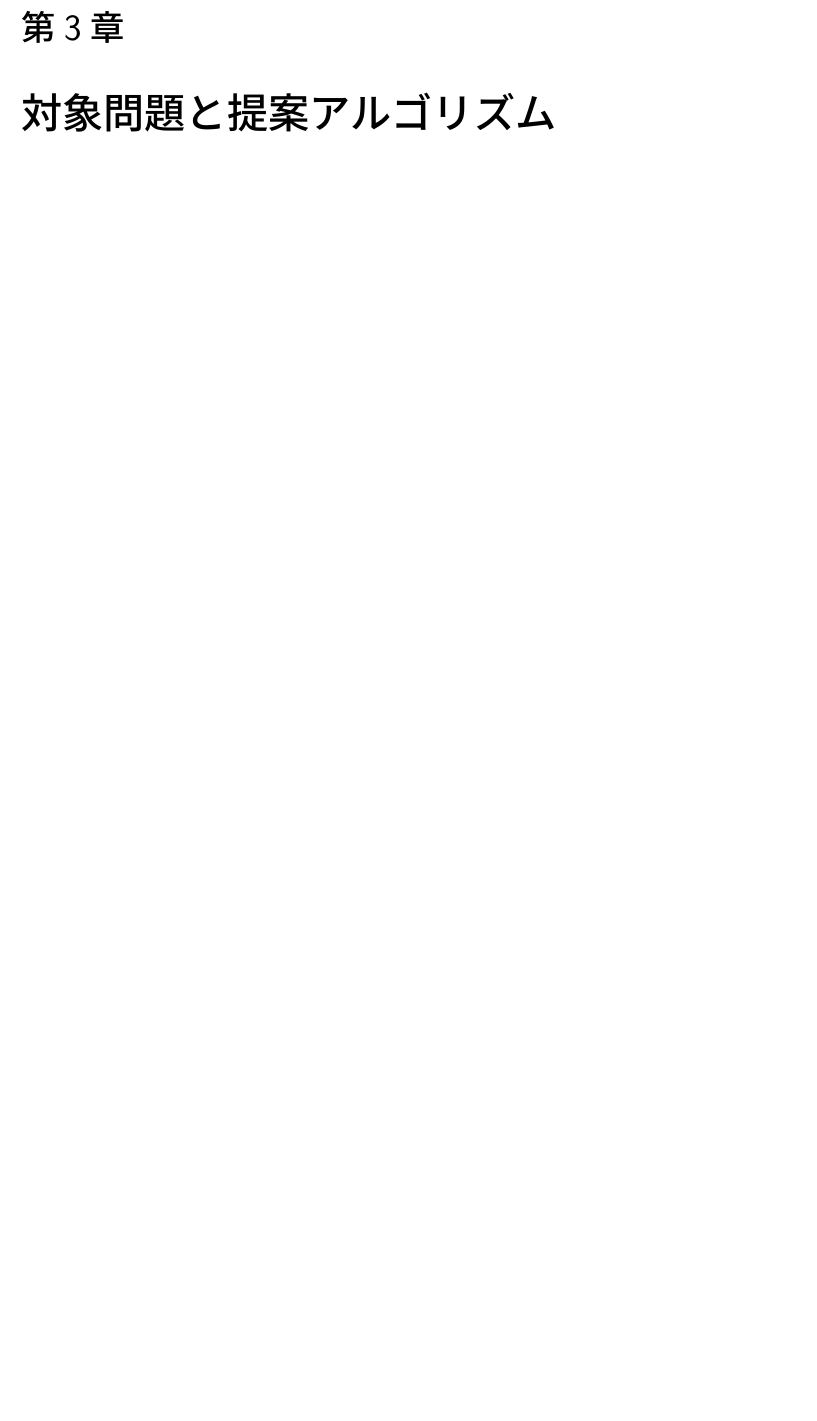
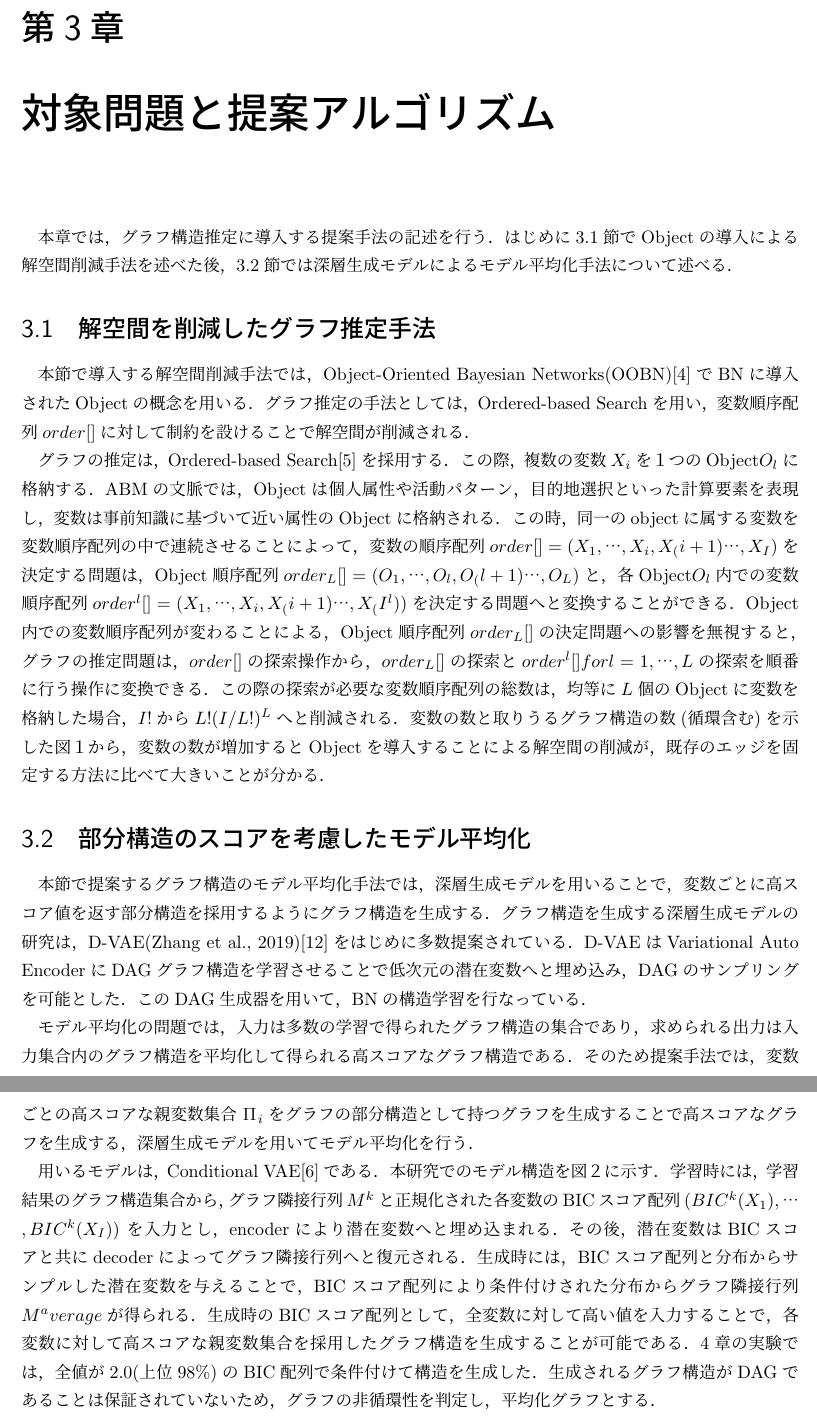
Before and after one commit to yosuke-civil-tokyo/master, a LaTeX thesis (paper/Thesis_sample/main.tex, which reads paper/Thesis_sample/3.tex): part of page 14 of 20 before the commit and two parts of pages 14 and 15 of 21 after it, the two joined at a grey line, cut so that both start at the same text, the shorter picture padded with empty space. Compiled offline with upLaTeX and dvipdfmx.

Commit message:
add chap3

```diff
--- a/paper/Thesis_sample/3.tex
+++ b/paper/Thesis_sample/3.tex
@@ -1 +1,16 @@
 \chapter{対象問題と提案アルゴリズム}
+\label{3}
+本章では，グラフ構造推定に導入する提案手法の記述を行う．はじめに3.1節でObjectの導入による解空間削減手法を述べた後，3.2節では深層生成モデルによるモデル平均化手法について述べる．
+
+\section{解空間を削減したグラフ推定手法}
+\label{3.1}
+本節で導入する解空間削減手法では，Object-Oriented Bayesian Networks(OOBN)[4]でBNに導入されたObjectの概念を用いる．グラフ推定の手法としては，Ordered-based Searchを用い，変数順序配列$order[]$に対して制約を設けることで解空間が削減される．
+
+グラフの推定は，Ordered-based Search[5]を採用する．この際，複数の変数$X_i$を１つのObject$O_l$に格納する．ABMの文脈では，Objectは個人属性や活動パターン，目的地選択といった計算要素を表現し，変数は事前知識に基づいて近い属性のObjectに格納される．この時，同一のobjectに属する変数を変数順序配列の中で連続させることによって，変数の順序配列$order[]=(X_1,…, X_i,X_(i+1)…,X_I )$を決定する問題は，Object順序配列$order_L []=(O_1,…, O_l,O_(l+1)…,O_L)$と，各Object$O_l$内での変数順序配列$order^l []=(X_1,…, X_i,X_(i+1)…,X_(I^l ))$を決定する問題へと変換することができる．Object内での変数順序配列が変わることによる，Object順序配列$order_L []$の決定問題への影響を無視すると，グラフの推定問題は，$order[]$の探索操作から，$order_L []$の探索と$order^l [] for l=1,…,L$の探索を順番に行う操作に変換できる．この際の探索が必要な変数順序配列の総数は，均等に$L$個のObjectに変数を格納した場合，$I!$から$L!(I/L !)^L$へと削減される．変数の数と取りうるグラフ構造の数(循環含む)を示した図１から，変数の数が増加するとObjectを導入することによる解空間の削減が，既存のエッジを固定する方法に比べて大きいことが分かる．
+
+\section{部分構造のスコアを考慮したモデル平均化}
+本節で提案するグラフ構造のモデル平均化手法では，深層生成モデルを用いることで，変数ごとに高スコア値を返す部分構造を採用するようにグラフ構造を生成する．グラフ構造を生成する深層生成モデルの研究は，D-VAE(Zhang et al., 2019)[12]をはじめに多数提案されている．D-VAEはVariational Auto EncoderにDAGグラフ構造を学習させることで低次元の潜在変数へと埋め込み，DAGのサンプリングを可能とした．このDAG生成器を用いて，BNの構造学習を行なっている．
+
+モデル平均化の問題では，入力は多数の学習で得られたグラフ構造の集合であり，求められる出力は入力集合内のグラフ構造を平均化して得られる高スコアなグラフ構造である．そのため提案手法では，変数ごとの高スコアな親変数集合$Π_i$をグラフの部分構造として持つグラフを生成することで高スコアなグラフを生成する，深層生成モデルを用いてモデル平均化を行う．
+
+用いるモデルは，Conditional VAE[6]である．本研究でのモデル構造を図２に示す．学習時には，学習結果のグラフ構造集合から，グラフ隣接行列$M^k$と正規化された各変数のBICスコア配列$(BIC^k (X_1 ),…,BIC^k (X_I ))$  を入力とし，encoderにより潜在変数へと埋め込まれる．その後，潜在変数はBICスコアと共にdecoderによってグラフ隣接行列へと復元される．生成時には，BICスコア配列と分布からサンプルした潜在変数を与えることで，BICスコア配列により条件付けされた分布からグラフ隣接行列$M^average$が得られる．生成時のBICスコア配列として，全変数に対して高い値を入力することで，各変数に対して高スコアな親変数集合を採用したグラフ構造を生成することが可能である．4章の実験では，全値が2.0(上位98\%)のBIC配列で条件付けて構造を生成した．生成されるグラフ構造がDAGであることは保証されていないため，グラフの非循環性を判定し，平均化グラフとする．
```
Also changed, not shown: paper/Thesis_sample/2.tex (+1 -1 lines), paper/Thesis_sample/main.pdf, paper/Thesis_sample/out/main.ind (added), 25 other files.
